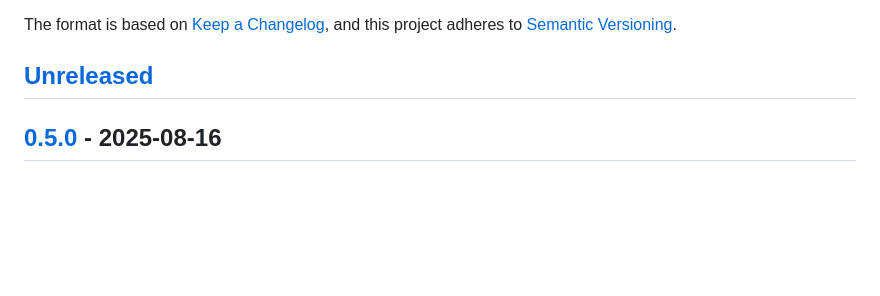
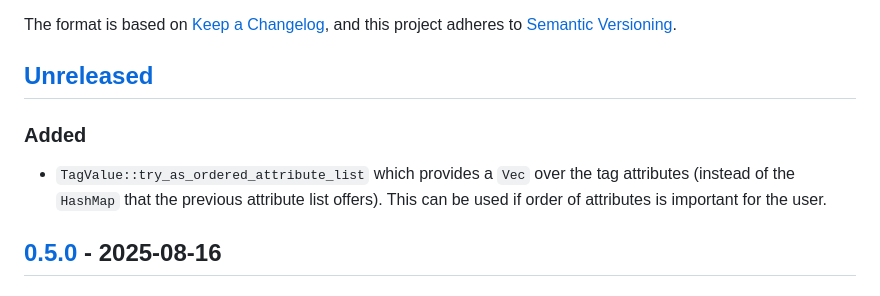
Before and after one commit to theRealRobG/m3u8, a Markdown page: CHANGELOG.md, the part around the change. Rendered like a GitHub page; blank space fills up the shorter version.

Commit message:
docs: updated changelog for ordered attribute list

```diff
--- a/CHANGELOG.md
+++ b/CHANGELOG.md
@@ -9,6 +9,13 @@ The format is based on [Keep a Changelog], and this project adheres to
 [Semantic Versioning]: https://semver.org/spec/v2.0.0.html
 
 ## [Unreleased]
+
+### Added
+
+- `TagValue::try_as_ordered_attribute_list` which provides a `Vec` over
+  the tag attributes (instead of the `HashMap` that the previous
+  attribute list offers). This can be used if order of attributes is
+  important for the user.
 
 ## [0.5.0] - 2025-08-16
 
```
